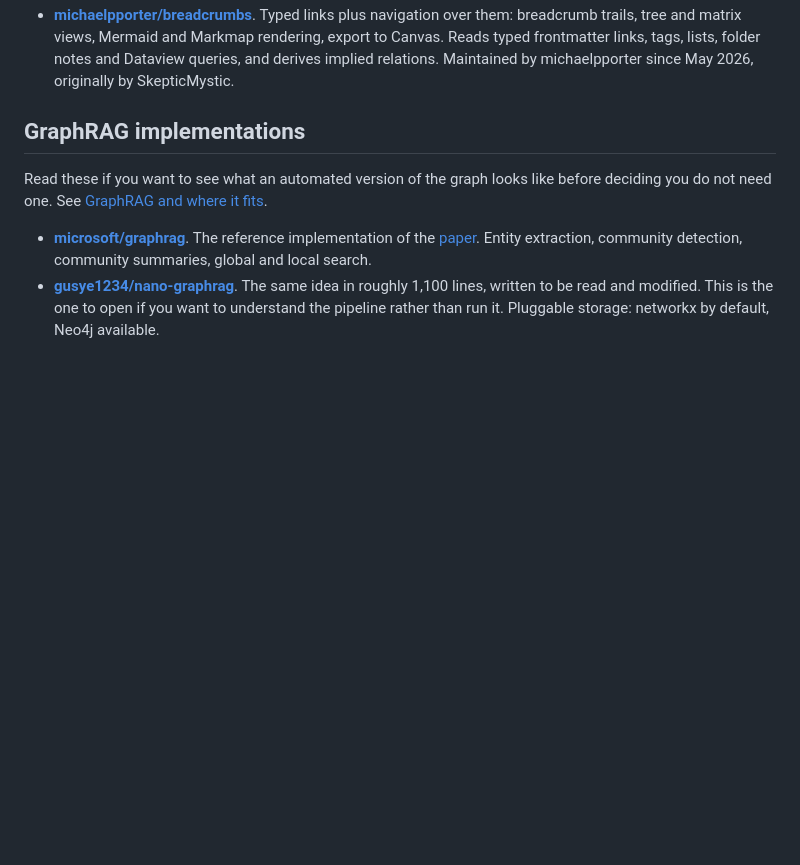
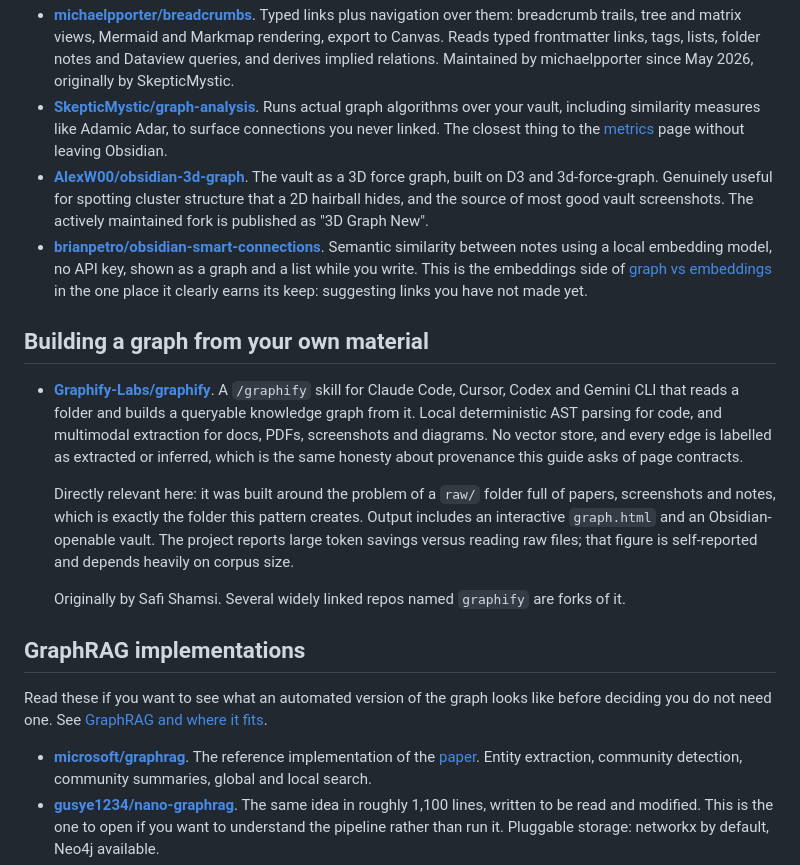
Before and after one commit to undefined-ui/second-brain-os, a Markdown page: resources/repositories.md, the part around the change. GitHub-like rendering; blank space fills up the shorter version.

```diff
--- a/resources/repositories.md
+++ b/resources/repositories.md
@@ -26,6 +26,38 @@ replace it when you want the graph to do work.
   links, tags, lists, folder notes and Dataview queries, and derives implied
   relations. Maintained by michaelpporter since May 2026, originally by
   SkepticMystic.
+- **[SkepticMystic/graph-analysis](https://github.com/SkepticMystic/graph-analysis)**.
+  Runs actual graph algorithms over your vault, including similarity measures
+  like Adamic Adar, to surface connections you never linked. The closest thing to
+  the [metrics](../docs/05-graphs/metrics.md) page without leaving Obsidian.
+- **[AlexW00/obsidian-3d-graph](https://github.com/AlexW00/obsidian-3d-graph)**.
+  The vault as a 3D force graph, built on D3 and 3d-force-graph. Genuinely useful
+  for spotting cluster structure that a 2D hairball hides, and the source of most
+  good vault screenshots. The actively maintained fork is published as "3D Graph
+  New".
+- **[brianpetro/obsidian-smart-connections](https://github.com/brianpetro/obsidian-smart-connections)**.
+  Semantic similarity between notes using a local embedding model, no API key,
+  shown as a graph and a list while you write. This is the embeddings side of
+  [graph vs embeddings](../docs/05-graphs/graph-vs-vectors.md) in the one place
+  it clearly earns its keep: suggesting links you have not made yet.
+
+## Building a graph from your own material
+
+- **[Graphify-Labs/graphify](https://github.com/Graphify-Labs/graphify)**. A
+  `/graphify` skill for Claude Code, Cursor, Codex and Gemini CLI that reads a
+  folder and builds a queryable knowledge graph from it. Local deterministic AST
+  parsing for code, and multimodal extraction for docs, PDFs, screenshots and
+  diagrams. No vector store, and every edge is labelled as extracted or inferred,
+  which is the same honesty about provenance this guide asks of page contracts.
+
+  Directly relevant here: it was built around the problem of a `raw/` folder full
+  of papers, screenshots and notes, which is exactly the folder this pattern
+  creates. Output includes an interactive `graph.html` and an Obsidian-openable
+  vault. The project reports large token savings versus reading raw files; that
+  figure is self-reported and depends heavily on corpus size.
+
+  Originally by Safi Shamsi. Several widely linked repos named `graphify` are
+  forks of it.
 
 ## GraphRAG implementations
 
```
Also changed, not shown: README.md (+4 -0 lines).
